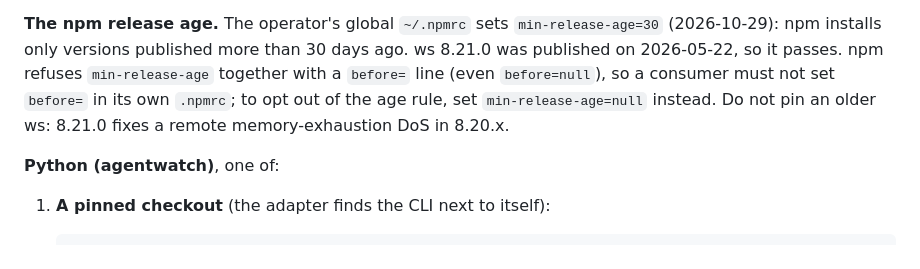
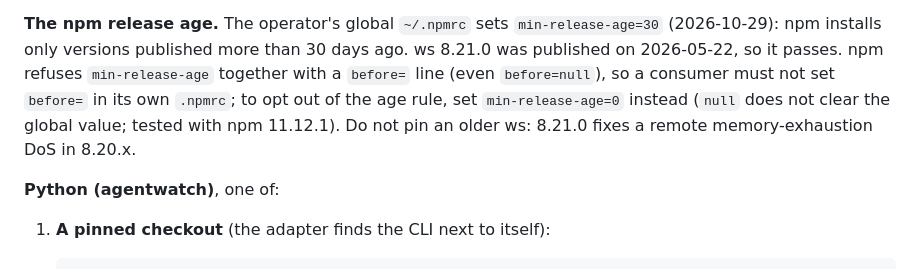
Before and after one commit to agentwatch-sh/agent-browser, a Markdown page: README.md, the part around the change. GitHub-like rendering.

Commit message:
docs(npm): opt out of the release age with 0, not null

```diff
--- a/README.md
+++ b/README.md
@@ -291,7 +291,7 @@ its dependency `ws@8.21.0` beside it. No `prepare` script runs, and none is need
 npm installs only versions published more than 30 days ago. ws 8.21.0 was published on 2026-05-22,
 so it passes. npm refuses `min-release-age` together with a `before=` line (even `before=null`), so a
 consumer must not set `before=` in its own `.npmrc`; to opt out of the age rule, set
-`min-release-age=null` instead. Do not pin an older ws: 8.21.0 fixes a remote memory-exhaustion DoS
+`min-release-age=0` instead (`null` does not clear the global value; tested with npm 11.12.1). Do not pin an older ws: 8.21.0 fixes a remote memory-exhaustion DoS
 in 8.20.x.
 
 **Python (agentwatch)**, one of:
```
